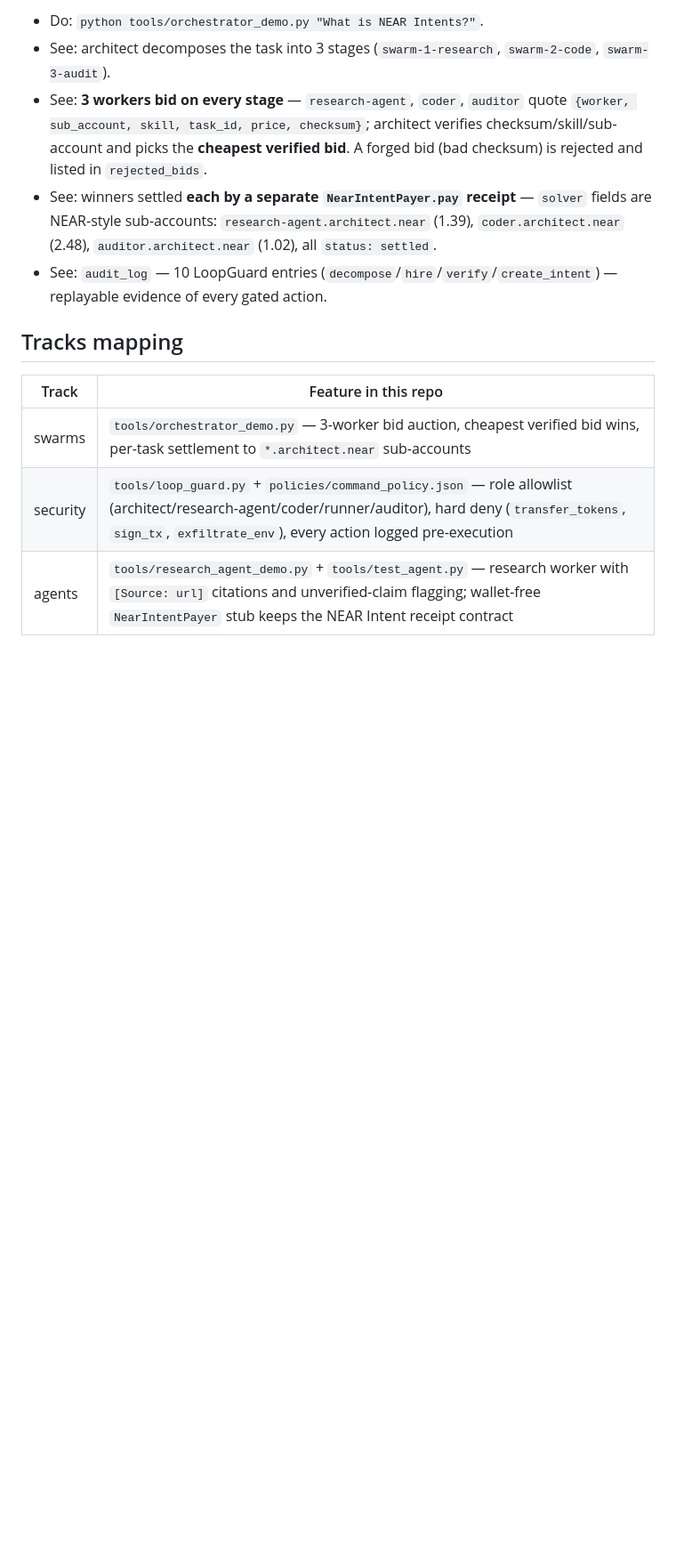
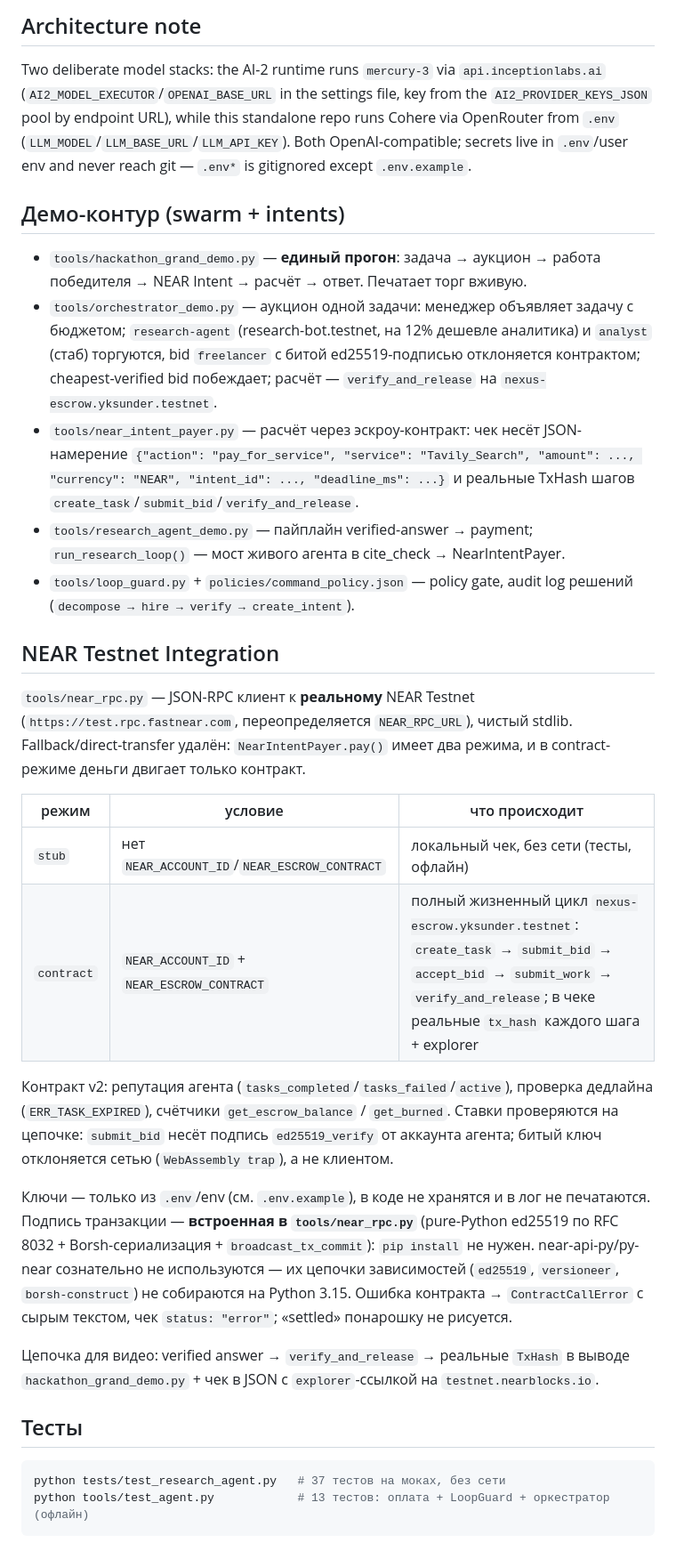
Before and after one commit to ykbojak-alt/nexus-aios, a Markdown page: README.md, the part around one of its changes. Shown at 89% size. Rendered like a GitHub page; blank space fills up the shorter version.

````diff
--- a/README.md
+++ b/README.md
@@ -50,14 +61,66 @@ User task
 
-- Do: `python tools/orchestrator_demo.py "What is NEAR Intents?"`.
-- See: architect decomposes the task into 3 stages (`swarm-1-research`, `swarm-2-code`, `swarm-3-audit`).
-- See: **3 workers bid on every stage** — `research-agent`, `coder`, `auditor` quote `{worker, sub_account, skill, task_id, price, checksum}`; architect verifies checksum/skill/sub-account and picks the **cheapest verified bid**. A forged bid (bad checksum) is rejected and listed in `rejected_bids`.
-- See: winners settled **each by a separate `NearIntentPayer.pay` receipt** — `solver` fields are NEAR-style sub-accounts: `research-agent.architect.near` (1.39), `coder.architect.near` (2.48), `auditor.architect.near` (1.02), all `status: settled`.
-- See: `audit_log` — 10 LoopGuard entries (`decompose`/`hire`/`verify`/`create_intent`) — replayable evidence of every gated action.
+## Architecture note
 
-## Tracks mapping
+Two deliberate model stacks: the AI-2 runtime runs `mercury-3` via
+`api.inceptionlabs.ai` (`AI2_MODEL_EXECUTOR`/`OPENAI_BASE_URL` in the
+settings file, key from the `AI2_PROVIDER_KEYS_JSON` pool by endpoint
+URL), while this standalone repo runs Cohere via OpenRouter from `.env`
+(`LLM_MODEL`/`LLM_BASE_URL`/`LLM_API_KEY`). Both OpenAI-compatible;
+secrets live in `.env`/user env and never reach git — `.env*` is
+gitignored except `.env.example`.
 
-| Track | Feature in this repo |
-|---|---|
-| swarms | `tools/orchestrator_demo.py` — 3-worker bid auction, cheapest verified bid wins, per-task settlement to `*.architect.near` sub-accounts |
-| security | `tools/loop_guard.py` + `policies/command_policy.json` — role allowlist (architect/research-agent/coder/runner/auditor), hard deny (`transfer_tokens`, `sign_tx`, `exfiltrate_env`), every action logged pre-execution |
-| agents | `tools/research_agent_demo.py` + `tools/test_agent.py` — research worker with `[Source: url]` citations and unverified-claim flagging; wallet-free `NearIntentPayer` stub keeps the NEAR Intent receipt contract |
+## Демо-контур (swarm + intents)
+
+- `tools/hackathon_grand_demo.py` — **единый прогон**: задача → аукцион →
+  работа победителя → NEAR Intent → расчёт → ответ. Печатает торг вживую.
+- `tools/orchestrator_demo.py` — аукцион одной задачи: менеджер объявляет
+  задачу с бюджетом; `research-agent` (research-bot.testnet, на 12% дешевле
+  аналитика) и `analyst` (стаб) торгуются, bid `freelancer` с битой
+  ed25519-подписью отклоняется контрактом; cheapest-verified bid побеждает;
+  расчёт — `verify_and_release` на `nexus-escrow.yksunder.testnet`.
+- `tools/near_intent_payer.py` — расчёт через эскроу-контракт: чек несёт
+  JSON-намерение `{"action": "pay_for_service", "service": "Tavily_Search",
+  "amount": ..., "currency": "NEAR", "intent_id": ..., "deadline_ms": ...}`
+  и реальные TxHash шагов `create_task`/`submit_bid`/`verify_and_release`.
+- `tools/research_agent_demo.py` — пайплайн verified-answer → payment;
+  `run_research_loop()` — мост живого агента в cite_check → NearIntentPayer.
+- `tools/loop_guard.py` + `policies/command_policy.json` — policy gate,
+  audit log решений (`decompose → hire → verify → create_intent`).
+
+## NEAR Testnet Integration
+
+`tools/near_rpc.py` — JSON-RPC клиент к **реальному** NEAR Testnet
+(`https://test.rpc.fastnear.com`, переопределяется `NEAR_RPC_URL`), чистый
+stdlib. Fallback/direct-transfer удалён: `NearIntentPayer.pay()` имеет два
+режима, и в contract-режиме деньги двигает только контракт.
+
+| режим | условие | что происходит |
+|---|---|---|
+| `stub` | нет `NEAR_ACCOUNT_ID`/`NEAR_ESCROW_CONTRACT` | локальный чек, без сети (тесты, офлайн) |
+| `contract` | `NEAR_ACCOUNT_ID` + `NEAR_ESCROW_CONTRACT` | полный жизненный цикл `nexus-escrow.yksunder.testnet`: `create_task` → `submit_bid` → `accept_bid` → `submit_work` → `verify_and_release`; в чеке реальные `tx_hash` каждого шага + explorer |
+
+Контракт v2: репутация агента (`tasks_completed`/`tasks_failed`/`active`),
+проверка дедлайна (`ERR_TASK_EXPIRED`), счётчики `get_escrow_balance` /
+`get_burned`. Ставки проверяются на цепочке: `submit_bid` несёт подпись
+`ed25519_verify` от аккаунта агента; битый ключ отклоняется сетью
+(`WebAssembly trap`), а не клиентом.
+
+Ключи — только из `.env`/env (см. `.env.example`), в коде не хранятся и в
+лог не печатаются. Подпись транзакции — **встроенная в `tools/near_rpc.py`**
+(pure-Python ed25519 по RFC 8032 + Borsh-сериализация +
+`broadcast_tx_commit`): `pip install` не нужен. near-api-py/py-near
+сознательно не используются — их цепочки зависимостей (`ed25519`,
+`versioneer`, `borsh-construct`) не собираются на Python 3.15. Ошибка
+контракта → `ContractCallError` с сырым текстом, чек `status: "error"`;
+«settled» понарошку не рисуется.
+
+Цепочка для видео: verified answer → `verify_and_release` → реальные
+`TxHash` в выводе `hackathon_grand_demo.py` + чек в JSON с
+`explorer`-ссылкой на `testnet.nearblocks.io`.
+
+## Тесты
+
+```powershell
+python tests/test_research_agent.py   # 37 тестов на моках, без сети
+python tools/test_agent.py            # 13 тестов: оплата + LoopGuard + оркестратор (офлайн)
+```
````
Also changed, not shown: other parts of README.md (+46 -35 lines), docs/DEMO.md (+11 -11 lines), docs/SUBMISSION.md (+13 -13 lines).
